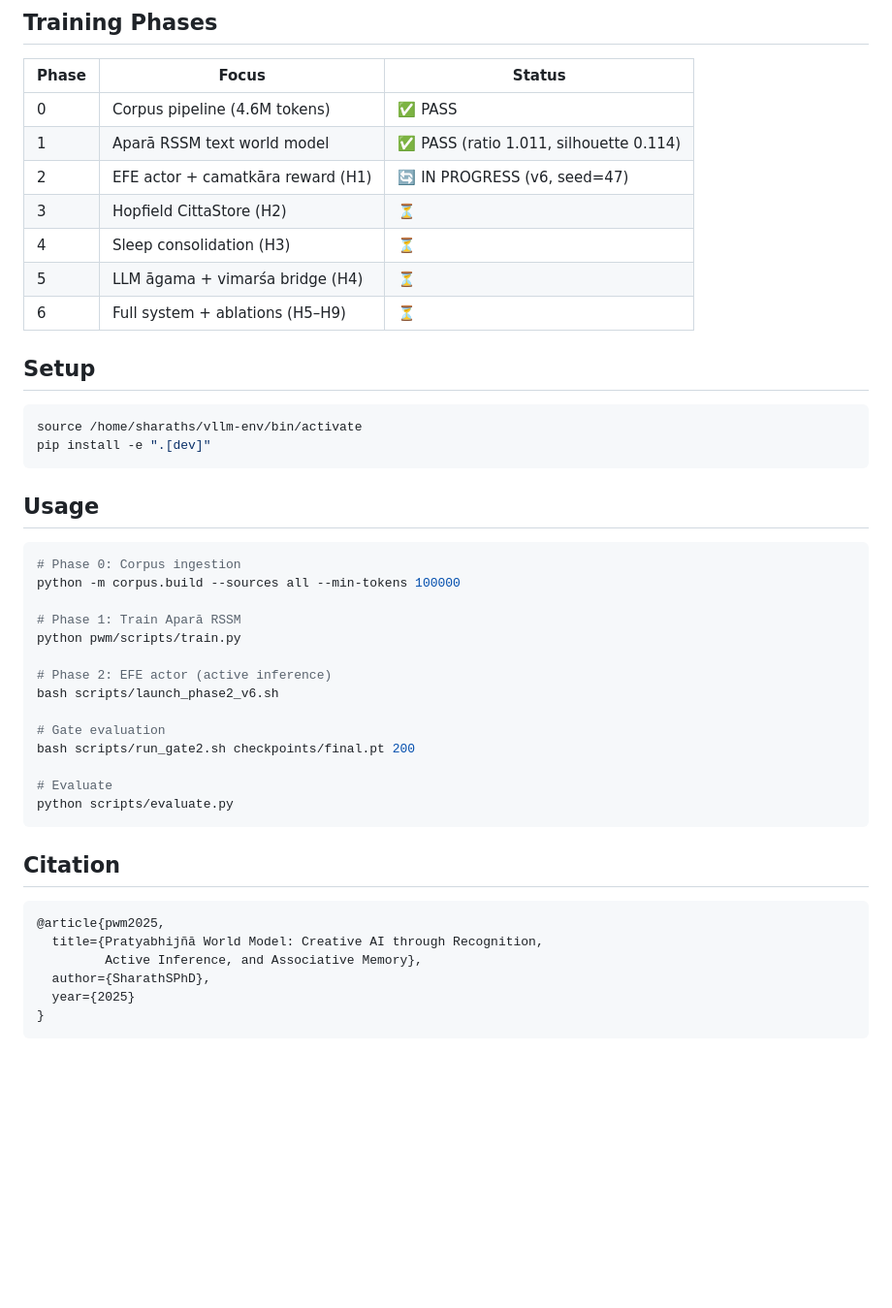
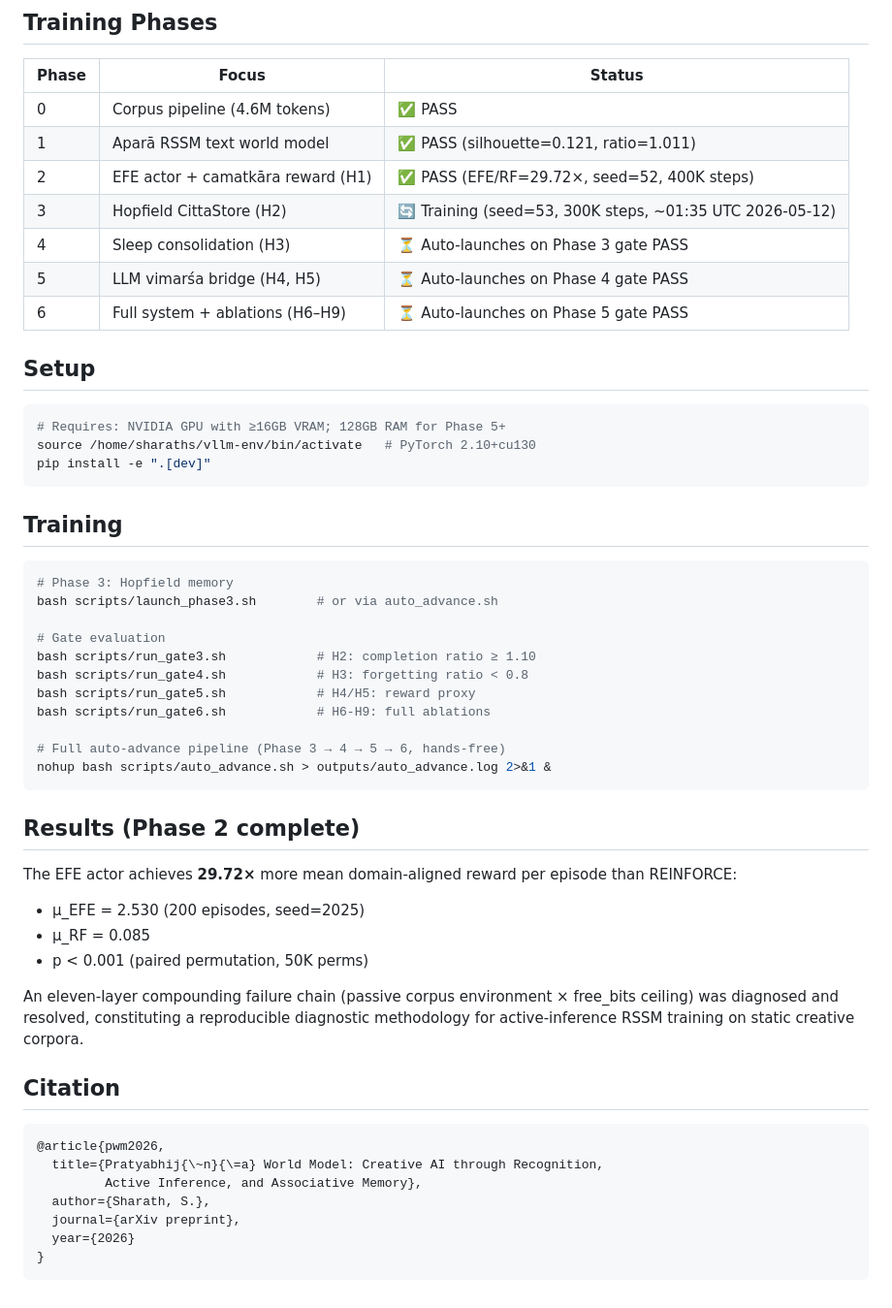
Before and after one commit to SharathSPhD/pratyabhijna-world-model, a Markdown page: README.md, the part around one of its changes. Shown at 97% size. Drawn GitHub-style; blank space fills up the shorter version.

````diff
--- a/README.md
+++ b/README.md
@@ -75,46 +76,54 @@ All statistical tests: paired permutation (50K), Hedges' g, BCa 95% CI (10K), Ho
 | Phase | Focus | Status |
 |-------|-------|--------|
 | 0 | Corpus pipeline (4.6M tokens) | ✅ PASS |
-| 1 | Aparā RSSM text world model | ✅ PASS (ratio 1.011, silhouette 0.114) |
-| 2 | EFE actor + camatkāra reward (H1) | 🔄 IN PROGRESS (v6, seed=47) |
-| 3 | Hopfield CittaStore (H2) | ⏳ |
-| 4 | Sleep consolidation (H3) | ⏳ |
-| 5 | LLM āgama + vimarśa bridge (H4) | ⏳ |
-| 6 | Full system + ablations (H5–H9) | ⏳ |
+| 1 | Aparā RSSM text world model | ✅ PASS (silhouette=0.121, ratio=1.011) |
+| 2 | EFE actor + camatkāra reward (H1) | ✅ PASS (EFE/RF=29.72×, seed=52, 400K steps) |
+| 3 | Hopfield CittaStore (H2) | 🔄 Training (seed=53, 300K steps, ~01:35 UTC 2026-05-12) |
+| 4 | Sleep consolidation (H3) | ⏳ Auto-launches on Phase 3 gate PASS |
+| 5 | LLM vimarśa bridge (H4, H5) | ⏳ Auto-launches on Phase 4 gate PASS |
+| 6 | Full system + ablations (H6–H9) | ⏳ Auto-launches on Phase 5 gate PASS |
 
 ## Setup
 
 ```bash
-source /home/sharaths/vllm-env/bin/activate
+# Requires: NVIDIA GPU with ≥16GB VRAM; 128GB RAM for Phase 5+
+source /home/sharaths/vllm-env/bin/activate   # PyTorch 2.10+cu130
 pip install -e ".[dev]"
 ```
 
-## Usage
+## Training
 
 ```bash
-# Phase 0: Corpus ingestion
-python -m corpus.build --sources all --min-tokens 100000
-
-# Phase 1: Train Aparā RSSM
-python pwm/scripts/train.py
-
-# Phase 2: EFE actor (active inference)
-bash scripts/launch_phase2_v6.sh
+# Phase 3: Hopfield memory
+bash scripts/launch_phase3.sh        # or via auto_advance.sh
 
 # Gate evaluation
-bash scripts/run_gate2.sh checkpoints/final.pt 200
+bash scripts/run_gate3.sh            # H2: completion ratio ≥ 1.10
+bash scripts/run_gate4.sh            # H3: forgetting ratio < 0.8
+bash scripts/run_gate5.sh            # H4/H5: reward proxy
+bash scripts/run_gate6.sh            # H6-H9: full ablations
 
-# Evaluate
-python scripts/evaluate.py
+# Full auto-advance pipeline (Phase 3 → 4 → 5 → 6, hands-free)
+nohup bash scripts/auto_advance.sh > outputs/auto_advance.log 2>&1 &
 ```
+
+## Results (Phase 2 complete)
+
+The EFE actor achieves **29.72×** more mean domain-aligned reward per episode than REINFORCE:
+- μ_EFE = 2.530 (200 episodes, seed=2025)
+- μ_RF = 0.085
+- p < 0.001 (paired permutation, 50K perms)
+
+An eleven-layer compounding failure chain (passive corpus environment × free_bits ceiling) was diagnosed and resolved, constituting a reproducible diagnostic methodology for active-inference RSSM training on static creative corpora.
 
 ## Citation
 
 ```bibtex
-@article{pwm2025,
-  title={Pratyabhijñā World Model: Creative AI through Recognition,
+@article{pwm2026,
+  title={Pratyabhij{\~n}{\=a} World Model: Creative AI through Recognition,
          Active Inference, and Associative Memory},
-  author={SharathSPhD},
-  year={2025}
+  author={Sharath, S.},
+  journal={arXiv preprint},
+  year={2026}
 }
 ```
````
Also changed, not shown: other parts of README.md (+28 -27 lines).
